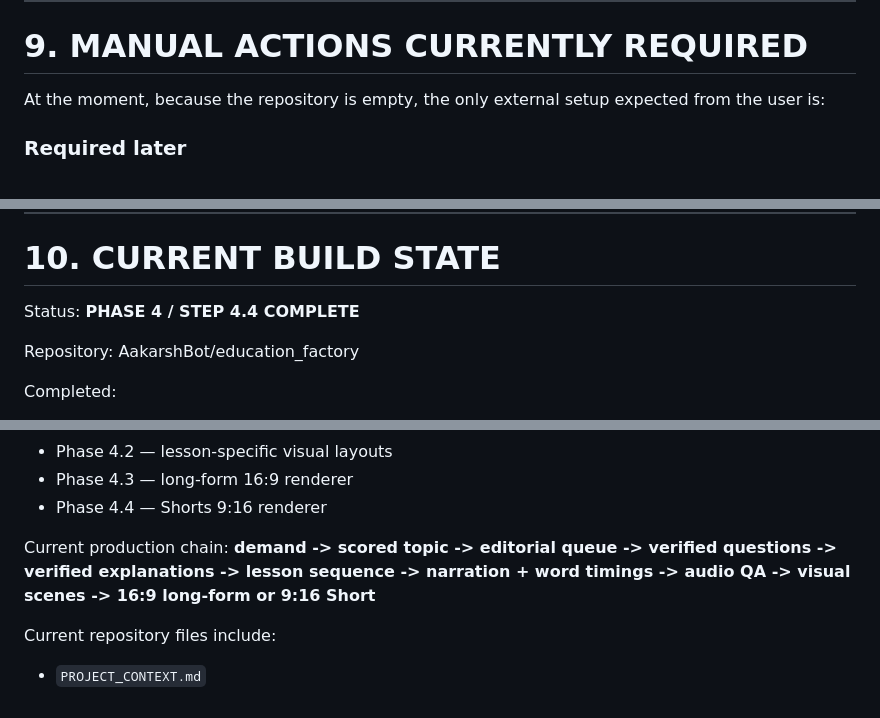
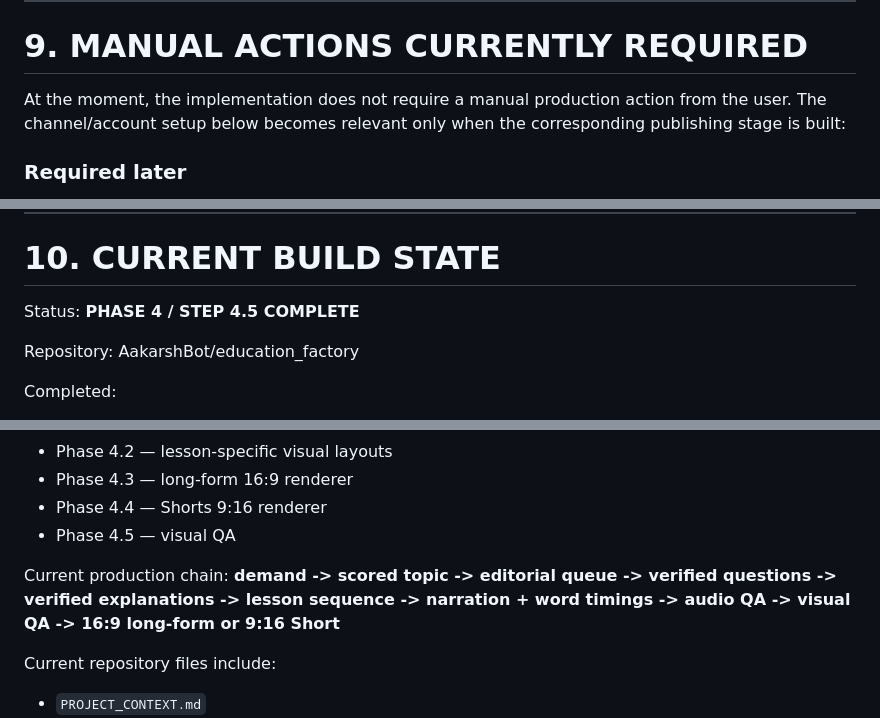
Before and after one commit to AakarshBot/education_factory, a Markdown page: PROJECT_CONTEXT.md, 3 parts joined by grey strips. Rendered like a GitHub page.

```diff
--- a/PROJECT_CONTEXT.md
+++ b/PROJECT_CONTEXT.md
@@ -685,7 +702,7 @@ The factory should prefer original questions and original graphics.
 
 # 9. MANUAL ACTIONS CURRENTLY REQUIRED
 
-At the moment, because the repository is empty, the only external setup expected from the user is:
+At the moment, the implementation does not require a manual production action from the user. The channel/account setup below becomes relevant only when the corresponding publishing stage is built:
 
 ### Required later
 1. Create the dedicated Google account/channel.
@@ -701,7 +718,7 @@ The factory itself should perform everything else that is technically possible.
 
 # 10. CURRENT BUILD STATE
 
-Status: **PHASE 4 / STEP 4.4 COMPLETE**
+Status: **PHASE 4 / STEP 4.5 COMPLETE**
 
 Repository:
 AakarshBot/education_factory
@@ -717,9 +734,10 @@ Completed:
 - Phase 4.2 — lesson-specific visual layouts
 - Phase 4.3 — long-form 16:9 renderer
 - Phase 4.4 — Shorts 9:16 renderer
+- Phase 4.5 — visual QA
 
 Current production chain:
-**demand -> scored topic -> editorial queue -> verified questions -> verified explanations -> lesson sequence -> narration + word timings -> audio QA -> visual scenes -> 16:9 long-form or 9:16 Short**
+**demand -> scored topic -> editorial queue -> verified questions -> verified explanations -> lesson sequence -> narration + word timings -> audio QA -> visual QA -> 16:9 long-form or 9:16 Short**
 
 Current repository files include:
 - `PROJECT_CONTEXT.md`
```
Also changed, not shown: other parts of PROJECT_CONTEXT.md (+34 -9 lines).
